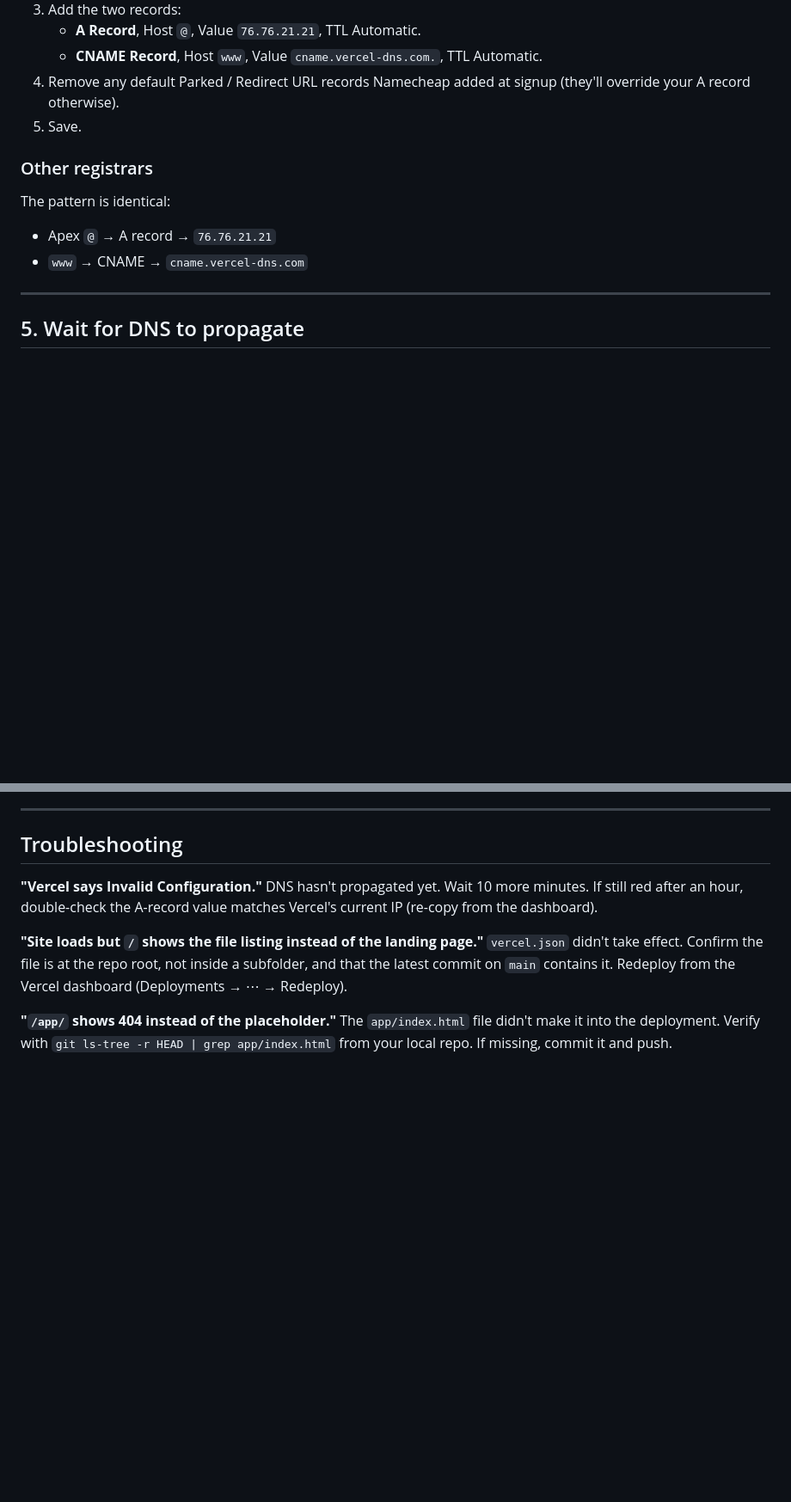
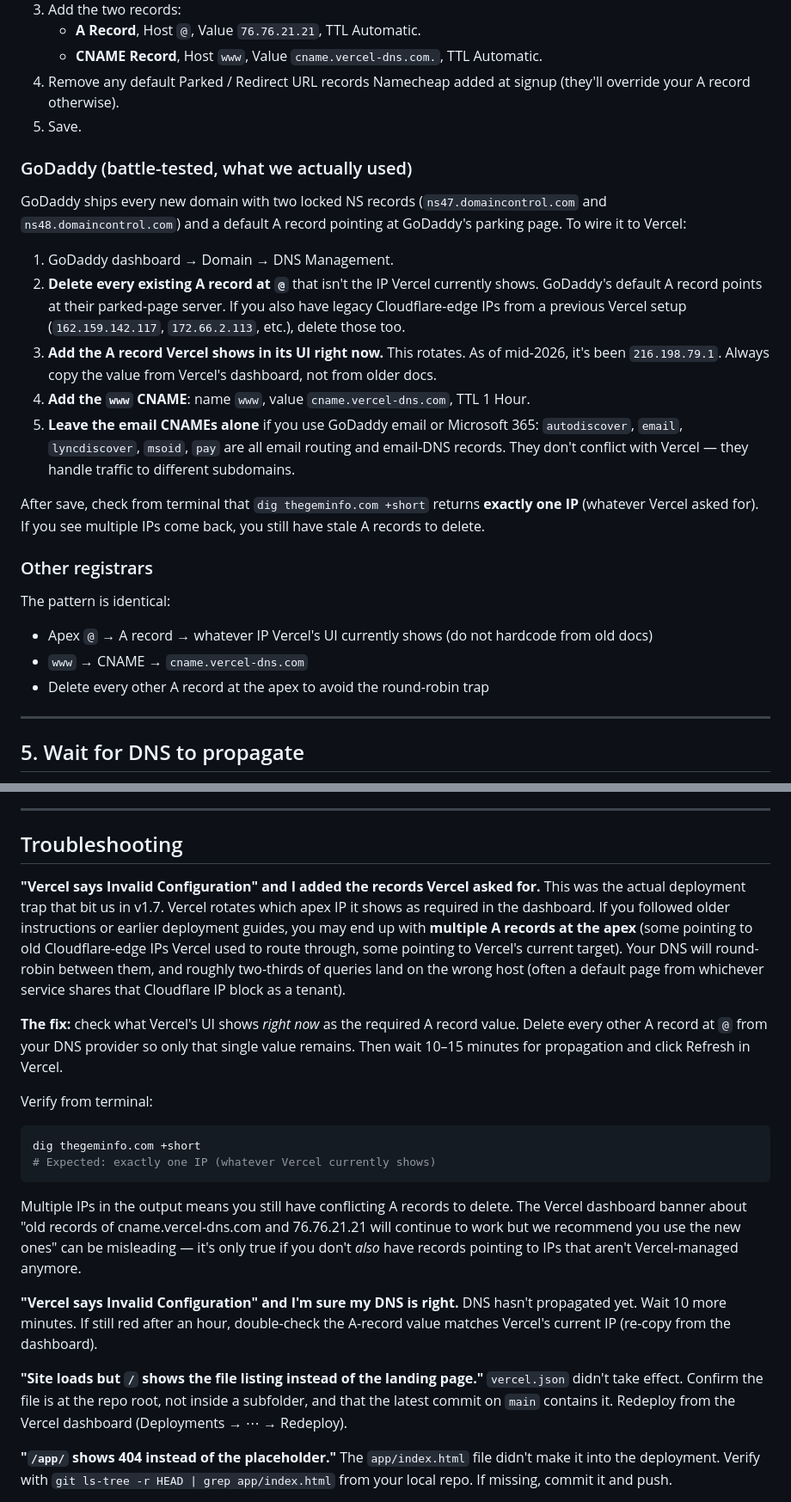
Before and after one commit to mahussain456/GemContentEngine, a Markdown page: DEPLOYMENT.md, 2 parts joined by grey strips. Shown at 86% size. Drawn GitHub-style; blank space fills up the shorter version.

Commit message:
DEPLOYMENT.md: document the rotating-IP and stale-A-record trap
The deploy of thegeminfo.com hit a frustrating issue worth preserving
in the docs so it doesn't bite next time.

Vercel rotates which apex IP they show as "required" in the dashboard,
so if you follow an older deployment guide and end up with multiple A
records at the apex from successive Vercel ranges, your DNS will
round-robin between them. Roughly two-thirds of queries land on the
wrong host (in our case, a Hyderabad-based construction company that
shares a Cloudflare IP block as a tenant — total coincidence on the
"GEM" name overlap).

Vercel's UI banner about "old records will continue to work but we
recommend the new ones" is misleading here: it's only true if you
do not also have records pointing at IPs that are no longer
Vercel-managed.

Docs changes
- New troubleshooting section "Vercel says Invalid Configuration and I
  added the records Vercel asked for". Explains the round-robin
  failure mode and the fix: delete every A record at @ that isn't
  whatever Vercel currently shows.
- New "GoDaddy (battle-tested)" subsection under DNS configuration.
  Walks through the actual click path that worked, including the email
  CNAME preservation (autodiscover, email, lyncdiscover, msoid, pay)
  for Microsoft 365 / GoDaddy email routing.
- Generic note added under "Other registrars" reminding readers to copy
  the IP from Vercel's UI live, not hardcode from older docs.

Co-Authored-By: Claude Opus 4.7 <noreply@anthropic.com>

````diff
--- a/DEPLOYMENT.md
+++ b/DEPLOYMENT.md
@@ -90,11 +90,24 @@ From this point on, **every push to `main` auto-deploys to production** within 3
 4. Remove any default Parked / Redirect URL records Namecheap added at signup (they'll override your A record otherwise).
 5. Save.
 
+### GoDaddy (battle-tested, what we actually used)
+
+GoDaddy ships every new domain with two locked NS records (`ns47.domaincontrol.com` and `ns48.domaincontrol.com`) and a default A record pointing at GoDaddy's parking page. To wire it to Vercel:
+
+1. GoDaddy dashboard → Domain → DNS Management.
+2. **Delete every existing A record at `@`** that isn't the IP Vercel currently shows. GoDaddy's default A record points at their parked-page server. If you also have legacy Cloudflare-edge IPs from a previous Vercel setup (`162.159.142.117`, `172.66.2.113`, etc.), delete those too.
+3. **Add the A record Vercel shows in its UI right now.** This rotates. As of mid-2026, it's been `216.198.79.1`. Always copy the value from Vercel's dashboard, not from older docs.
+4. **Add the `www` CNAME**: name `www`, value `cname.vercel-dns.com`, TTL 1 Hour.
+5. **Leave the email CNAMEs alone** if you use GoDaddy email or Microsoft 365: `autodiscover`, `email`, `lyncdiscover`, `msoid`, `pay` are all email routing and email-DNS records. They don't conflict with Vercel — they handle traffic to different subdomains.
+
+After save, check from terminal that `dig thegeminfo.com +short` returns **exactly one IP** (whatever Vercel asked for). If you see multiple IPs come back, you still have stale A records to delete.
+
 ### Other registrars
 
 The pattern is identical:
-- Apex `@` → A record → `76.76.21.21`
+- Apex `@` → A record → whatever IP Vercel's UI currently shows (do not hardcode from old docs)
 - `www` → CNAME → `cname.vercel-dns.com`
+- Delete every other A record at the apex to avoid the round-robin trap
 
 ---
 
@@ -172,7 +185,20 @@ When you get the approval email:
 
 ## Troubleshooting
 
-**"Vercel says Invalid Configuration."**
+**"Vercel says Invalid Configuration" and I added the records Vercel asked for.**
+This was the actual deployment trap that bit us in v1.7. Vercel rotates which apex IP it shows as required in the dashboard. If you followed older instructions or earlier deployment guides, you may end up with **multiple A records at the apex** (some pointing to old Cloudflare-edge IPs Vercel used to route through, some pointing to Vercel's current target). Your DNS will round-robin between them, and roughly two-thirds of queries land on the wrong host (often a default page from whichever service shares that Cloudflare IP block as a tenant).
+
+**The fix:** check what Vercel's UI shows *right now* as the required A record value. Delete every other A record at `@` from your DNS provider so only that single value remains. Then wait 10–15 minutes for propagation and click Refresh in Vercel.
+
+Verify from terminal:
+```bash
+dig thegeminfo.com +short
+# Expected: exactly one IP (whatever Vercel currently shows)
+```
+
+Multiple IPs in the output means you still have conflicting A records to delete. The Vercel dashboard banner about "old records of cname.vercel-dns.com and 76.76.21.21 will continue to work but we recommend you use the new ones" can be misleading — it's only true if you don't *also* have records pointing to IPs that aren't Vercel-managed anymore.
+
+**"Vercel says Invalid Configuration" and I'm sure my DNS is right.**
 DNS hasn't propagated yet. Wait 10 more minutes. If still red after an hour, double-check the A-record value matches Vercel's current IP (re-copy from the dashboard).
 
 **"Site loads but `/` shows the file listing instead of the landing page."**
````
